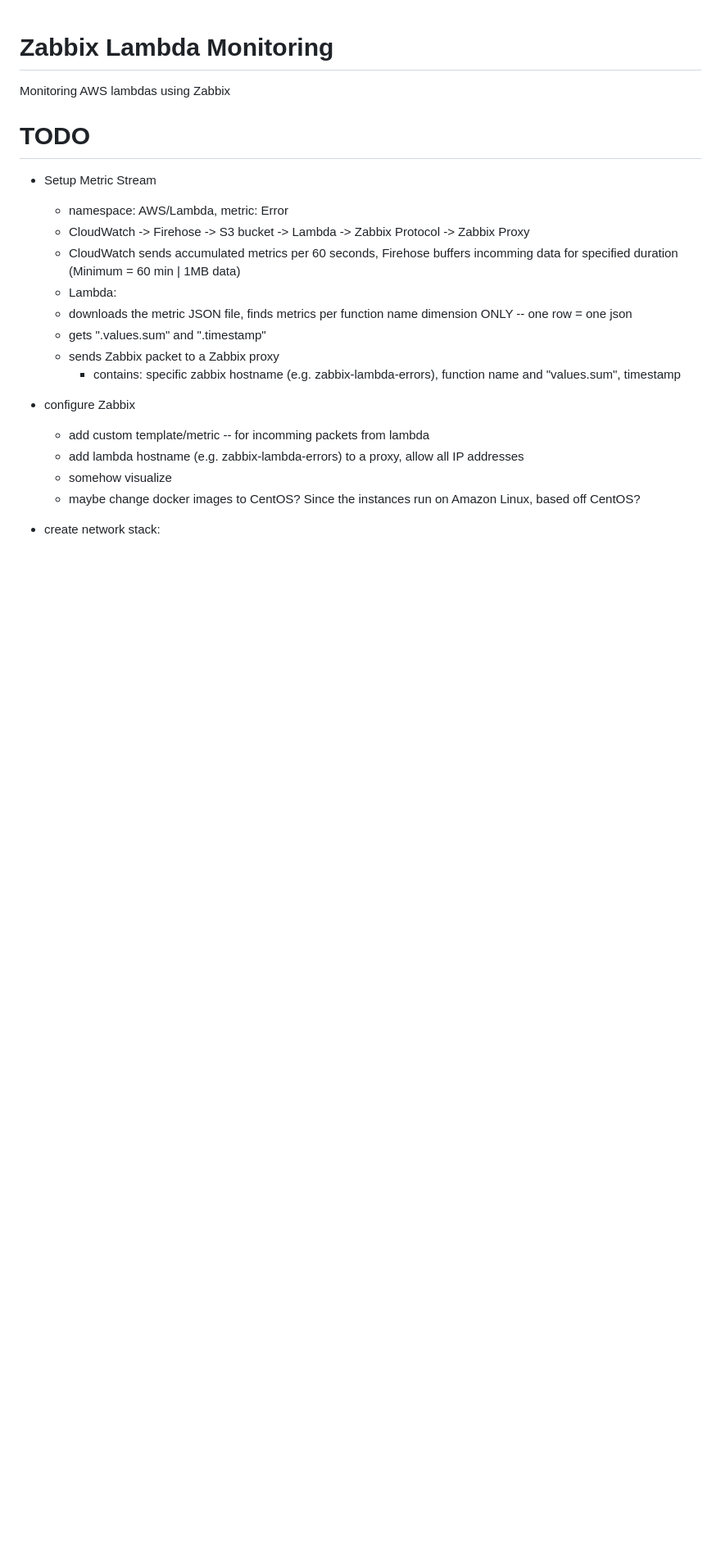
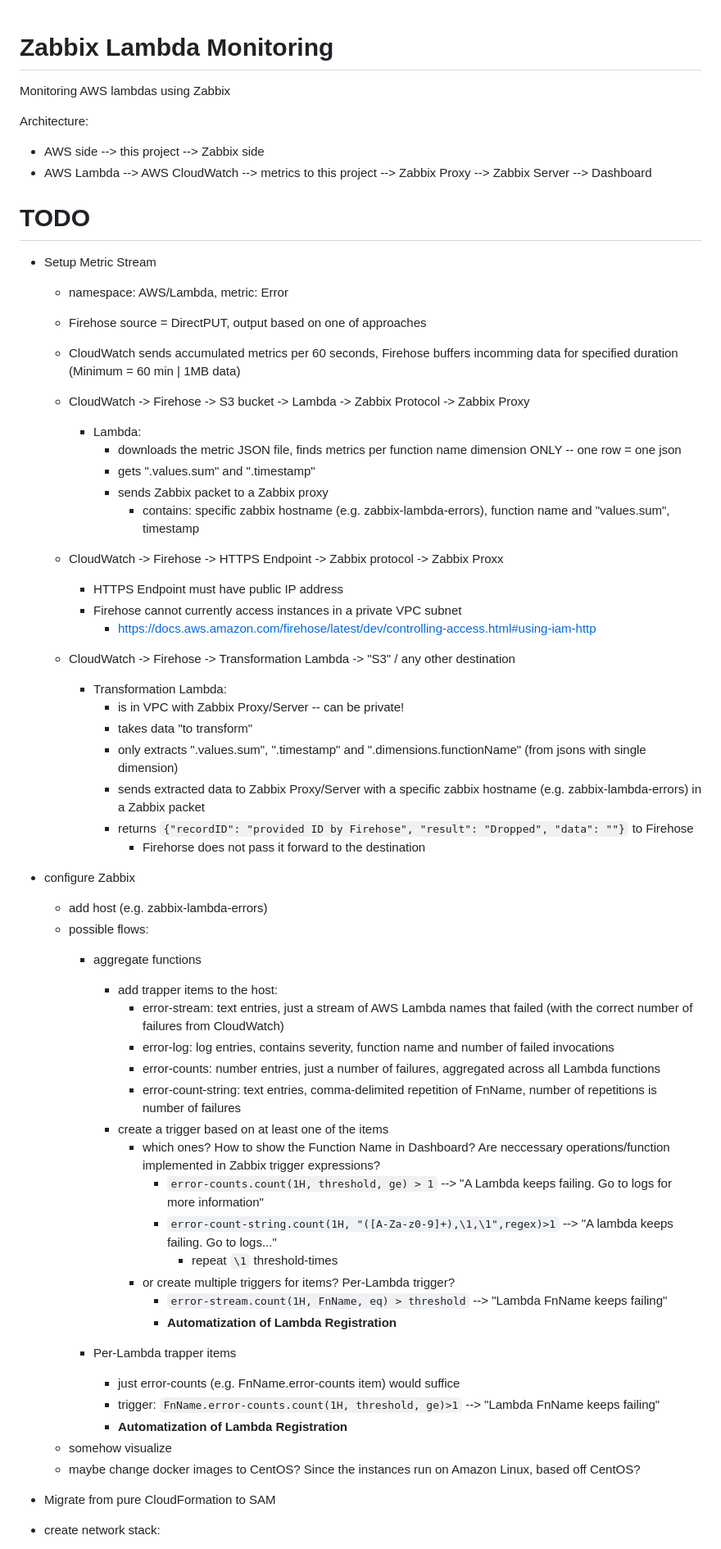
Before and after one commit to JustScrub/aws_lambda_zabbix_mon, a Markdown page: README.md, the part around the change printed below. Shown: that part at 82% size. GitHub-like rendering; blank space fills up the shorter version.

Commit message:
more ideas!

```diff
--- a/README.md
+++ b/README.md
@@ -2,22 +2,61 @@
 Monitoring AWS lambdas using Zabbix
 
 
+Architecture:
+ - AWS side --> this project --> Zabbix side
+ - AWS Lambda --> AWS CloudWatch --> metrics to this project --> Zabbix Proxy --> Zabbix Server --> Dashboard
+
 # TODO
  - Setup Metric Stream
     - namespace: AWS/Lambda, metric: Error
+    - Firehose source = DirectPUT, output based on one of approaches
+    - CloudWatch sends accumulated metrics per 60 seconds, Firehose buffers incomming data for specified duration (Minimum = 60 min | 1MB data)
     - CloudWatch -> Firehose -> S3 bucket -> Lambda -> Zabbix Protocol -> Zabbix Proxy
-    - CloudWatch sends accumulated metrics per 60 seconds, Firehose buffers incomming data for specified duration (Minimum = 60 min | 1MB data)
-    - Lambda:
-     - downloads the metric JSON file, finds metrics per function name dimension ONLY -- one row = one json
-     - gets ".values.sum" and ".timestamp"
-     - sends Zabbix packet to a Zabbix proxy
-        - contains: specific zabbix hostname (e.g. zabbix-lambda-errors), function name and "values.sum", timestamp
+        - Lambda:
+            - downloads the metric JSON file, finds metrics per function name dimension ONLY -- one row = one json
+            - gets ".values.sum" and ".timestamp"
+            - sends Zabbix packet to a Zabbix proxy
+                - contains: specific zabbix hostname (e.g. zabbix-lambda-errors), function name and "values.sum", timestamp
+    - CloudWatch -> Firehose -> HTTPS Endpoint -> Zabbix protocol -> Zabbix Proxx
+        - HTTPS Endpoint must have public IP address
+        - Firehose cannot currently access instances in a private VPC subnet
+            - https://docs.aws.amazon.com/firehose/latest/dev/controlling-access.html#using-iam-http
+
+    - CloudWatch -> Firehose -> Transformation Lambda -> "S3" / any other destination
+        - Transformation Lambda:
+            - is in VPC with Zabbix Proxy/Server -- can be private!
+            - takes data "to transform"
+            - only extracts ".values.sum", ".timestamp" and ".dimensions.functionName" (from jsons with single dimension)
+            - sends extracted data to Zabbix Proxy/Server with a specific zabbix hostname (e.g. zabbix-lambda-errors) in a Zabbix packet
+            - returns ``{"recordID": "provided ID by Firehose", "result": "Dropped", "data": ""}`` to Firehose
+                - Firehorse does not pass it forward to the destination
 
  - configure Zabbix
-    - add custom template/metric -- for incomming packets from lambda
-    - add lambda hostname (e.g. zabbix-lambda-errors) to a proxy, allow all IP addresses
+    - add host (e.g. zabbix-lambda-errors)
+    - possible flows:
+        - aggregate functions
+            - add trapper items to the host:
+                - error-stream: text entries, just a stream of AWS Lambda names that failed (with the correct number of failures from CloudWatch)
+                - error-log: log entries, contains severity, function name and number of failed invocations
+                - error-counts: number entries, just a number of failures, aggregated across all Lambda functions
+                - error-count-string: text entries, comma-delimited repetition of FnName, number of repetitions is number of failures
+            - create a trigger based on at least one of the items
+                - which ones? How to show the Function Name in Dashboard? Are neccessary operations/function implemented in Zabbix trigger expressions?
+                    - `error-counts.count(1H, threshold, ge) > 1` --> "A Lambda keeps failing. Go to logs for more information"
+                    - `error-count-string.count(1H, "([A-Za-z0-9]+),\1,\1",regex)>1` --> "A lambda keeps failing. Go to logs..."
+                        - repeat `\1` threshold-times
+                - or create multiple triggers for items? Per-Lambda trigger?
+                    - `error-stream.count(1H, FnName, eq) > threshold` --> "Lambda FnName keeps failing"
+                    - <b>Automatization of Lambda Registration</b>
+
+        - Per-Lambda trapper items
+            - just error-counts (e.g. FnName.error-counts item) would suffice
+            - trigger: `FnName.error-counts.count(1H, threshold, ge)>1` --> "Lambda FnName keeps failing"
+            - <b>Automatization of Lambda Registration</b>
     - somehow visualize
     - maybe change docker images to CentOS? Since the instances run on Amazon Linux, based off CentOS?
+
+ - Migrate from pure CloudFormation to SAM
 
  - create network stack:
     - VPC + IGW + NATGW
```
Also changed, not shown: other parts of README.md (+16 -1 lines).
